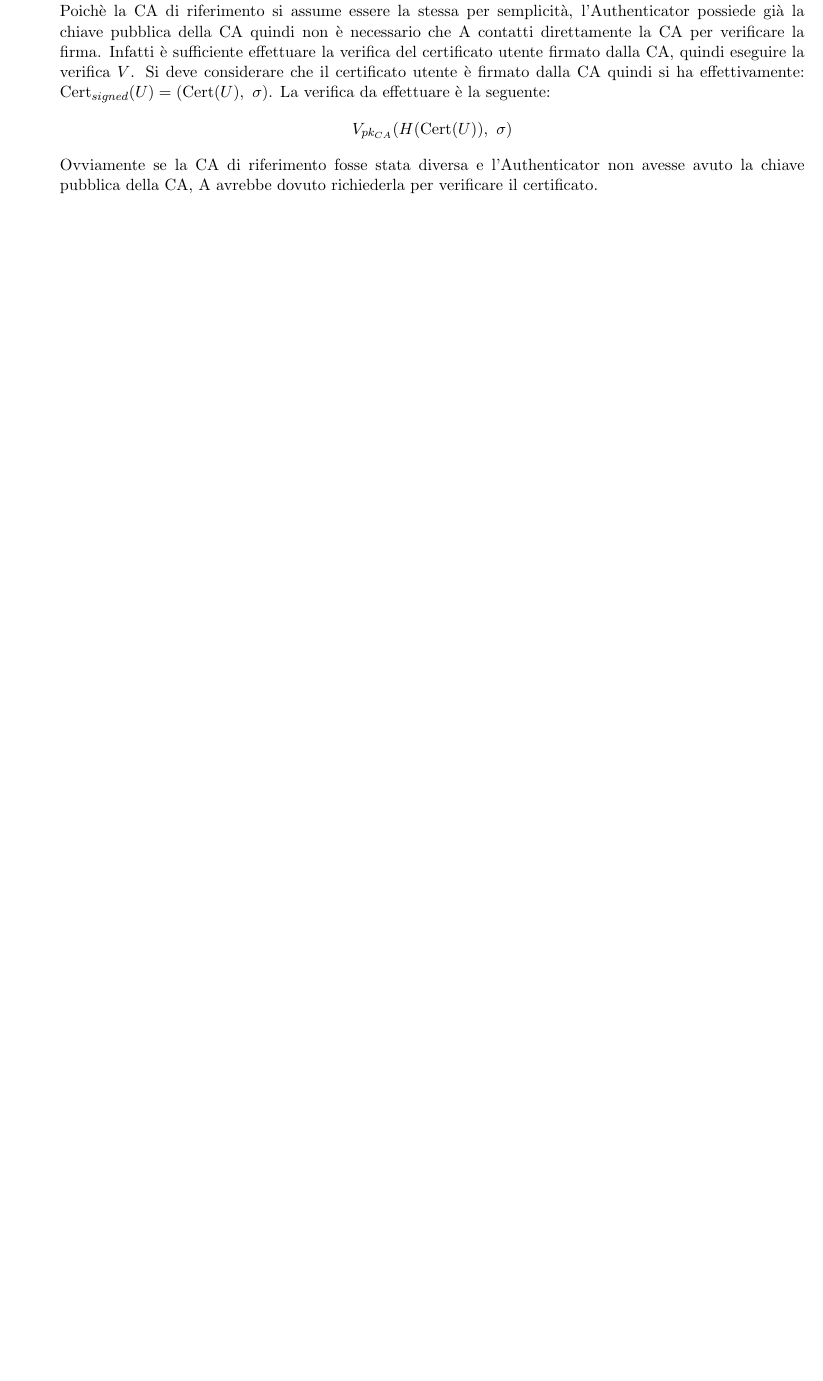
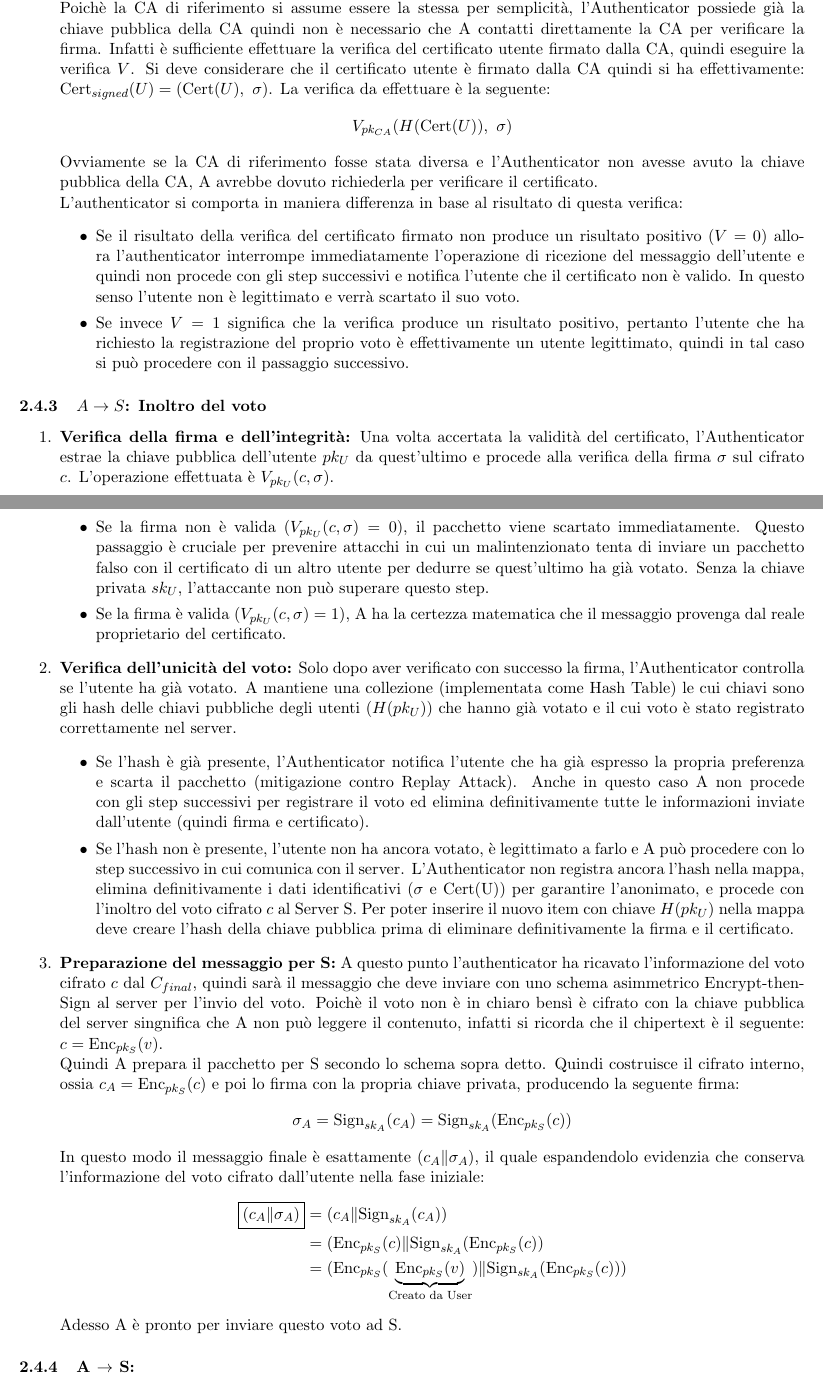
Before and after one commit to gerdo16/AlgoritmiEProtocolliPerLaSicurezza_ProjectWork, a LaTeX document (docs/main.tex, which reads docs/subPages/WP2.tex): part of page 8 of 12 before the commit and two parts of pages 8 and 9 of 13 after it, the two joined at a grey line, cut so that both start at the same text, the shorter picture padded with empty space. Compiled offline with pdfLaTeX.

Commit message:
piano piano

```diff
--- a/docs/subPages/WP2.tex
+++ b/docs/subPages/WP2.tex
@@ -87,7 +87,43 @@
 			$$ \text{Dec}_{sk_A}(C_{final}) = \text{Dec}_{sk_A}(\text{Enc}_{pk_A}(\sigma \| c\| \text{Cert(U)})) = \boxed{(\sigma \| c\| \text{Cert(U)})} $$
 
-			\item Prima di procedere alla verifica della firma seguendo lo schema Sign-then-Encrypt, A deve prima verificare la legittimità dell'elettore, estraendo il certificato Cert(U) dal blocco $(\sigma \| c\| \text{Cert(U)})$ e contattando la CA di riferimento.\\
+			\item \textbf{Verifica della legittimità dell'utente:} Prima di procedere alla verifica della firma seguendo lo schema Sign-then-Encrypt, A deve prima verificare la legittimità dell'elettore, estraendo il certificato Cert(U) dal blocco $(\sigma \| c\| \text{Cert(U)})$ e contattando la CA di riferimento.\\
 			Poichè la CA di riferimento si assume essere la stessa per semplicità, l'Authenticator possiede già la chiave pubblica della CA quindi non è necessario che A contatti direttamente la CA per verificare la firma. Infatti è sufficiente effettuare la verifica del certificato utente firmato dalla CA, quindi eseguire la verifica $V$. Si deve considerare che il certificato utente è firmato dalla CA quindi si ha effettivamente: $\text{Cert}_{signed}(U)=(\text{Cert}(U),\ \sigma)$. La verifica da effettuare è la seguente:
 			$$ V_{pk_{CA}}(H(\text{Cert}(U)),\ \sigma) $$
-			Ovviamente se la CA di riferimento fosse stata diversa e l'Authenticator non avesse avuto la chiave pubblica della CA, A avrebbe dovuto richiederla per verificare il certificato.
+			Ovviamente se la CA di riferimento fosse stata diversa e l'Authenticator non avesse avuto la chiave pubblica della CA, A avrebbe dovuto richiederla per verificare il certificato.\\
+			L'authenticator si comporta in maniera differenza in base al risultato di questa verifica:
+			\begin{itemize}
+				\item Se il risultato della verifica del certificato firmato non produce un risultato positivo ($V=0$) allora l'authenticator interrompe immediatamente l'operazione di ricezione del messaggio dell'utente e quindi non procede con gli step successivi e notifica l'utente che il certificato non è valido. In questo senso l'utente non è legittimato e verrà scartato il suo voto.
+
+				\item Se invece $V=1$ significa che la verifica produce un risultato positivo, pertanto l'utente che ha richiesto la registrazione del proprio voto è effettivamente un utente legittimato, quindi in tal caso si può procedere con il passaggio successivo.
+			\end{itemize}
 		\end{enumerate}
+
+	\subsubsection{$A \to S$: Inoltro del voto}
+		\begin{enumerate}
+			\item \textbf{Verifica della firma e dell'integrità:} Una volta accertata la validità del certificato, l'Authenticator estrae la chiave pubblica dell'utente $pk_U$ da quest'ultimo e procede alla verifica della firma $\sigma$ sul cifrato $c$. L'operazione effettuata è $V_{pk_U}(c, \sigma)$.
+			\begin{itemize}
+				\item Se la firma non è valida ($V_{pk_U}(c, \sigma)=0$), il pacchetto viene scartato immediatamente. Questo passaggio è cruciale per prevenire attacchi in cui un malintenzionato tenta di inviare un pacchetto falso con il certificato di un altro utente per dedurre se quest'ultimo ha già votato. Senza la chiave privata $sk_U$, l'attaccante non può superare questo step.
+
+				\item Se la firma è valida ($V_{pk_U}(c, \sigma)=1$), A ha la certezza matematica che il messaggio provenga dal reale proprietario del certificato.
+			\end{itemize}
+
+			\item \textbf{Verifica dell'unicità del voto:} Solo dopo aver verificato con successo la firma, l'Authenticator controlla se l'utente ha già votato. A mantiene una collezione (implementata come Hash Table) le cui chiavi sono gli hash delle chiavi pubbliche degli utenti ($H(pk_U)$) che hanno già votato e il cui voto è stato registrato correttamente nel server.
+			\begin{itemize}
+				\item Se l'hash è già presente, l'Authenticator notifica l'utente che ha già espresso la propria preferenza e scarta il pacchetto (mitigazione contro Replay Attack). Anche in questo caso A non procede con gli step successivi per registrare il voto ed elimina definitivamente tutte le informazioni inviate dall'utente (quindi firma e certificato).
+
+				\item Se l'hash non è presente, l'utente non ha ancora votato, è legittimato a farlo e A può procedere con lo step successivo in cui comunica con il server. L'Authenticator non registra ancora l'hash nella mappa, elimina definitivamente i dati identificativi ($\sigma$ e Cert(U)) per garantire l'anonimato, e procede con l'inoltro del voto cifrato $c$ al Server S. Per poter inserire il nuovo item con chiave $H(pk_U)$ nella mappa deve creare  l'hash della chiave pubblica prima di eliminare definitivamente la firma e il certificato.
+			\end{itemize}
+
+			\item \textbf{Preparazione del messaggio per S:} A questo punto l'authenticator ha ricavato l'informazione del voto cifrato $c$ dal $C_{final}$, quindi sarà il messaggio che deve inviare con uno schema asimmetrico Encrypt-then-Sign al server per l'invio del voto. Poichè il voto non è in chiaro bensì è cifrato con la chiave pubblica del server singnifica che A non può leggere il contenuto, infatti si ricorda che il chipertext è il seguente: $c=\text{Enc}_{pk_S}(v)$.\\
+			Quindi A prepara il pacchetto per S secondo lo schema sopra detto. Quindi costruisce il cifrato interno, ossia $ c_{A}=\text{Enc}_{pk_S}(c) $ e poi lo firma con la propria chiave privata, producendo la seguente firma:
+			$$ \sigma_{A}=\text{Sign}_{sk_A}(c_{A}) =  \text{Sign}_{sk_A}(\text{Enc}_{pk_S}(c)) $$
+			In questo modo il messaggio finale è esattamente $(c_{A} \| \sigma_{A})$, il quale espandendolo evidenzia che conserva l'informazione del voto cifrato dall'utente nella fase iniziale:
+			\begin{align*}
+				\boxed{(c_{A} \| \sigma_{A})} &= (c_{A} \| \text{Sign}_{sk_A}(c_{A})) \\
+					&=(\text{Enc}_{pk_S}(c) \|  \text{Sign}_{sk_A}(\text{Enc}_{pk_S}(c)) \\
+					&= (\text{Enc}_{pk_S}( \underbrace{ \text{Enc}_{pk_S}(v)}_{\text{Creato da User}}) \|  \text{Sign}_{sk_A}(\text{Enc}_{pk_S}(c)) )
+			\end{align*}
+			Adesso A è pronto per inviare questo voto ad S.
+		\end{enumerate}
+
+	\subsubsection{A $\to$ S: }
```
Also changed, not shown: docs/subPages/WP2.tex (2 more changed lines).
